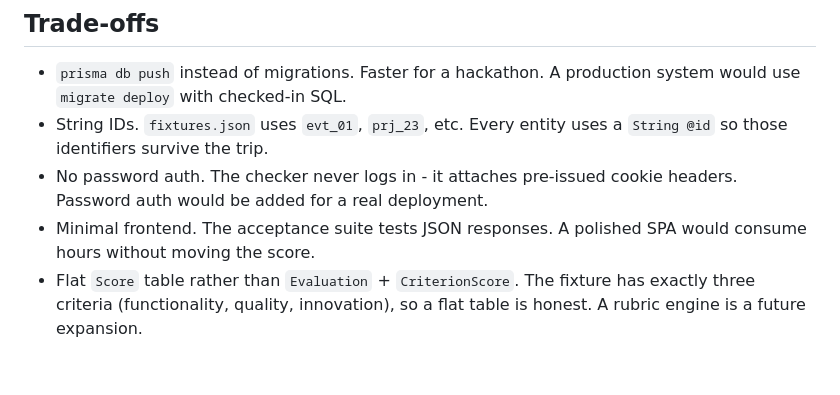
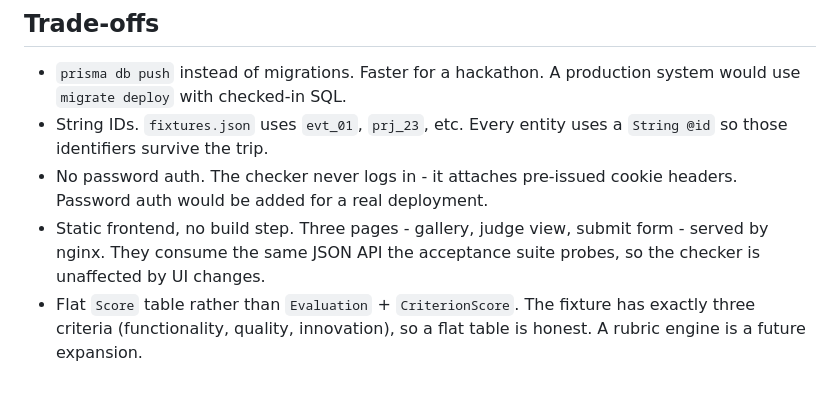
Before and after one commit to msanjan9980-eng/HackRanker, a Markdown page: ARCHITECTURE.md, the part around the change. GitHub-like rendering.

Commit message:
ARCHITECTURE: frontend note matches three-page reality

```diff
--- a/ARCHITECTURE.md
+++ b/ARCHITECTURE.md
@@ -127,8 +127,9 @@ operational.
   entity uses a `String @id` so those identifiers survive the trip.
 - No password auth. The checker never logs in - it attaches pre-issued
   cookie headers. Password auth would be added for a real deployment.
-- Minimal frontend. The acceptance suite tests JSON responses. A
-  polished SPA would consume hours without moving the score.
+- Static frontend, no build step. Three pages - gallery, judge view,
+  submit form - served by nginx. They consume the same JSON API the
+  acceptance suite probes, so the checker is unaffected by UI changes.
 - Flat `Score` table rather than `Evaluation` + `CriterionScore`. The
   fixture has exactly three criteria (functionality, quality,
   innovation), so a flat table is honest. A rubric engine is a future
```
